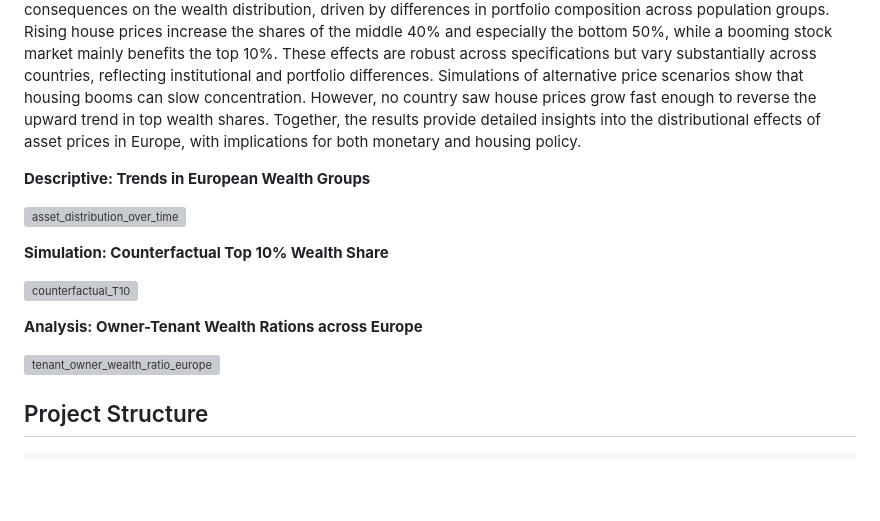
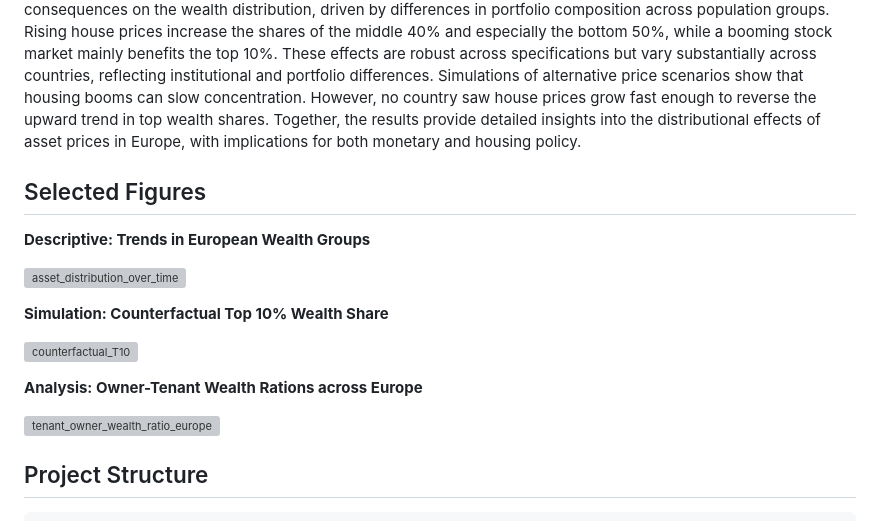
Before and after one commit to skriptum/inequality, a Markdown page: README.md, the part around the change. GitHub-like rendering; blank space fills up the shorter version; grey boxes are pictures that could not be loaded.

Commit message:
Add 'Selected Figures' section to README
Added a section for selected figures to the README.

```diff
--- a/README.md
+++ b/README.md
@@ -8,8 +8,9 @@ This repository contains the data, code, and documentation for my Bachelor's the
 
 How do asset prices shape the wealth distribution? Motivated by the different trajectories of European housing markets after the financial crisis, this thesis examines how capital gains, particularly in housing, influence wealth inequality in Europe. Drawing on the ECB’s new Distributional Wealth Accounts, the analysis uses panel regressions that exploit cross-country variation in housing markets. The results show that asset prices have first-order consequences on the wealth distribution, driven by differences in portfolio composition across population groups. Rising house prices increase the shares of the middle 40% and especially the bottom 50%, while a booming stock market mainly benefits the top 10%. These effects are robust across specifications but vary substantially across countries, reflecting institutional and portfolio differences. Simulations of alternative price scenarios show that housing booms can slow concentration. However, no country saw house prices grow fast enough to reverse the upward trend in top wealth shares. Together, the results provide detailed insights into the distributional effects of asset prices in Europe, with implications for both monetary and housing policy.
 
+## Selected Figures
+
 **Descriptive: Trends in European Wealth Groups**
-
 
 ![asset_distribution_over_time](./output/desc/asset_distribution_over_time.png)
 
@@ -20,7 +21,6 @@ How do asset prices shape the wealth distribution? Motivated by the different tr
 **Analysis: Owner-Tenant Wealth Rations across Europe**
 
 ![tenant_owner_wealth_ratio_europe](./output/desc/tenant_owner_wealth_ratio_europe.png)
-
 
 
 
```
